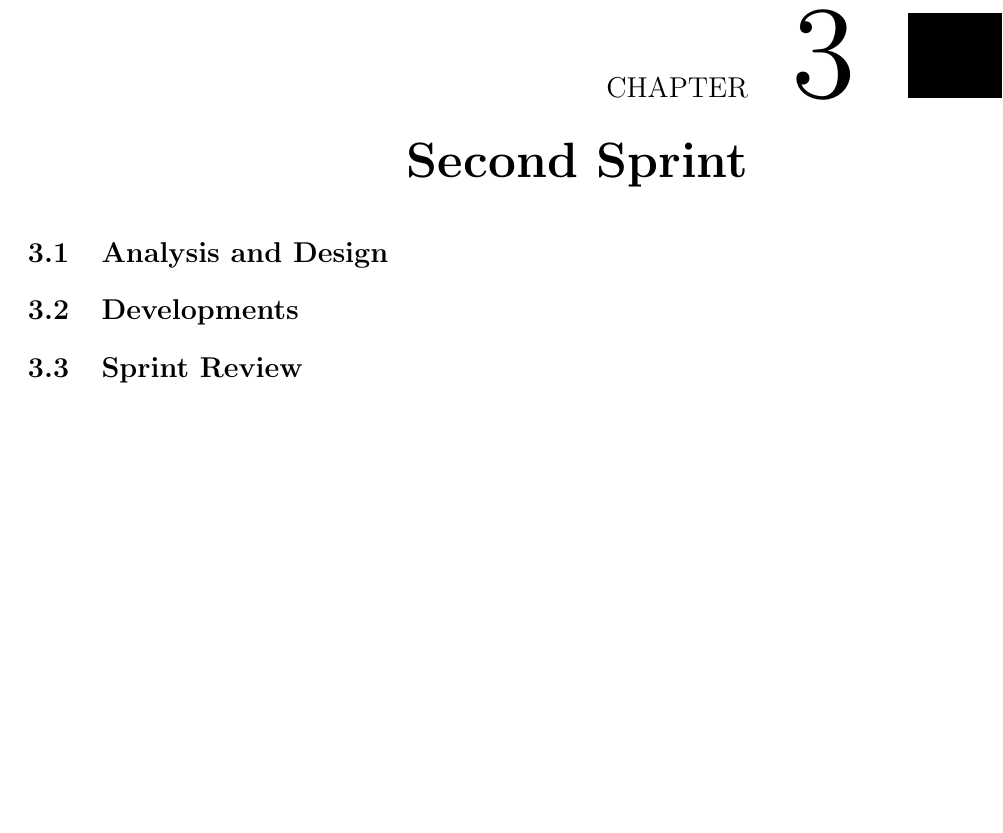
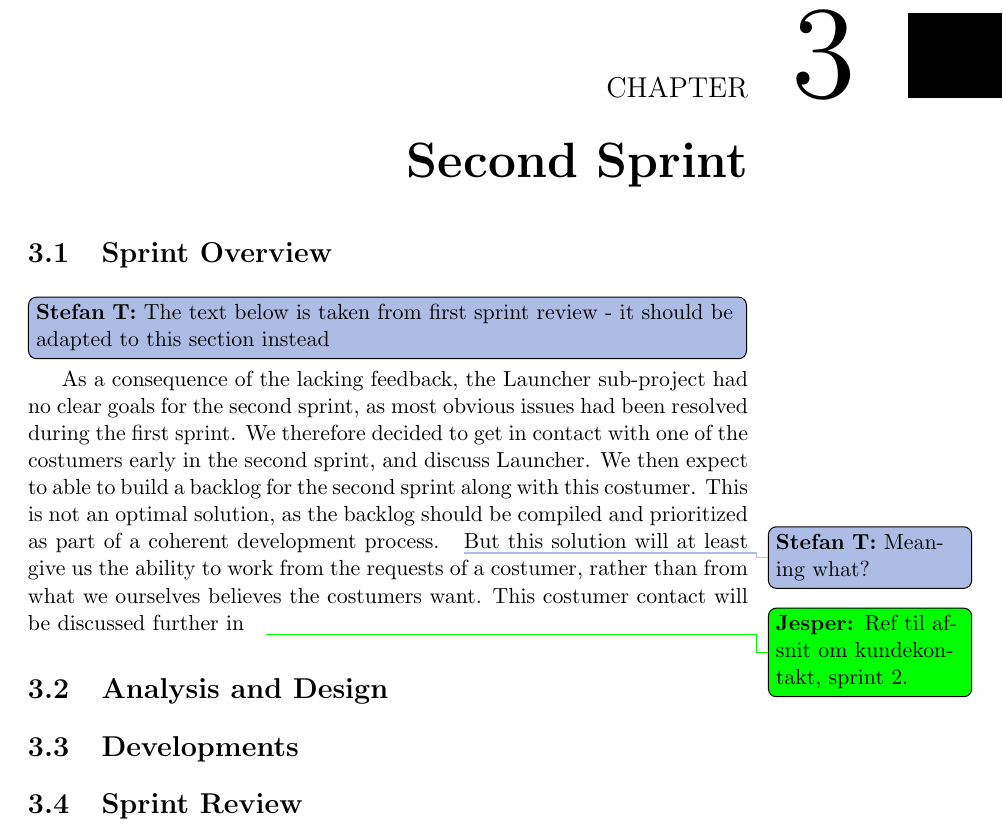
Before and after one commit to frmi/sw605f14-latex, a LaTeX thesis (master.tex, which reads documents/Sprint2/_sprint2.tex, documents/Sprint2/sprint2overview.tex): part of page 27 of 37, cut so that both start at the same text, the shorter picture padded with empty space. Compiled offline with pdfLaTeX.

Commit message:
Added labels to sprint2 index file and included initial description of sprint overview to be further refined

```diff
--- a/documents/Sprint2/_sprint2.tex
+++ b/documents/Sprint2/_sprint2.tex
@@ -1,9 +1,11 @@
-\chapter{Second Sprint}
+\chapter{Second Sprint}\label{chap:sprint2}
+
+\section{Sprint Overview}\label{sec:sprint2:overview}
 \input{documents/Sprint2/sprint2overview}
 
-\section{Analysis and Design}
+\section{Analysis and Design}\label{sec:sprint2:analysis}
 
-\section{Developments}
+\section{Developments}\label{sec:sprint2:developments}
 
-\section{Sprint Review}
+\section{Sprint Review}\label{sec:sprint2:review}
 \input{documents/Sprint2/sprint2review}
--- a/documents/Sprint2/sprint2overview.tex
+++ b/documents/Sprint2/sprint2overview.tex
@@ -0,0 +1,7 @@
+\thilemann[inline]{The text below is taken from first sprint review - it should be adapted to this section instead}
+As a consequence of the lacking feedback, the \launcher sub-project had no clear goals for the second sprint, as most obvious issues had been resolved during the first sprint.
+We therefore decided to get in contact with one of the costumers early in the second sprint, and discuss \launcher.
+We then expect to able to build a backlog for the second sprint along with this costumer.
+This is not an optimal solution, as the backlog should be compiled and prioritized as part of a coherent development process.\thilemann{Meaning what?}
+But this solution will at least give us the ability to work from the requests of a costumer, rather than from what we ourselves believes the costumers want.
+This costumer contact will be discussed further in \jesper{Ref til afsnit om kundekontakt, sprint 2.}
```
